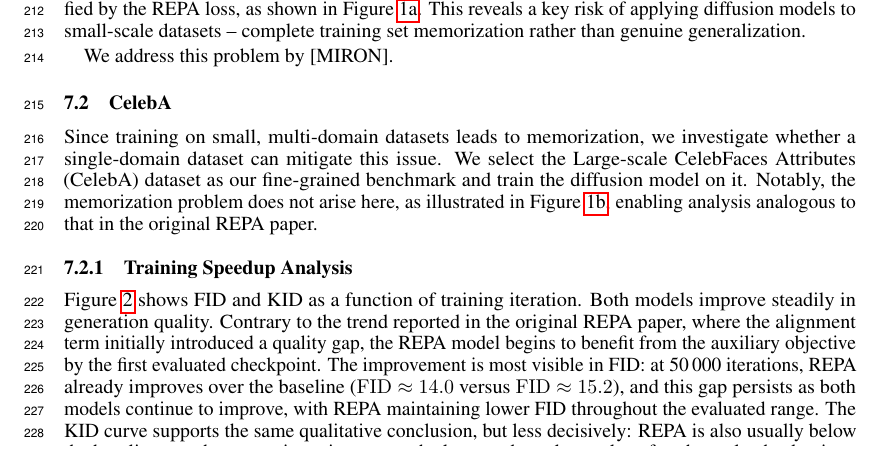
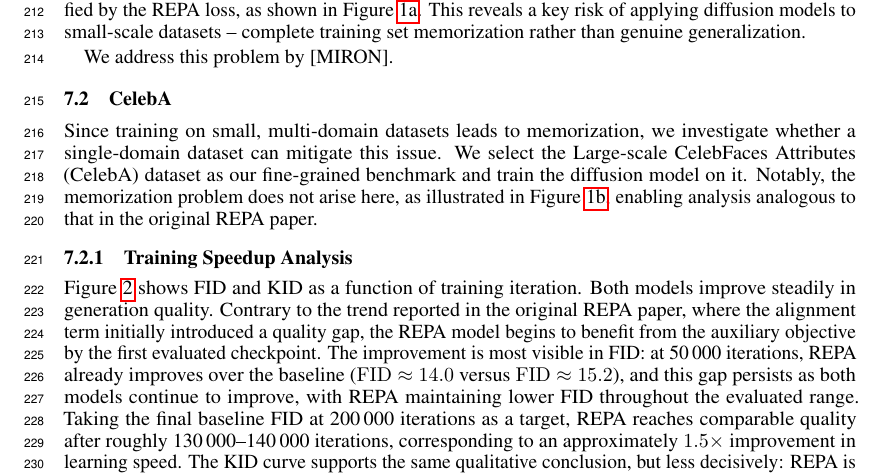
Before and after one commit to pakhomovee/REPA-diffusion, a LaTeX paper (tex/main.tex): part of page 6 of 12, cut so that both start at the same text. Compiled offline with pdfLaTeX.

Commit message:
Specified speed improvement in section 7.2.1

```diff
--- a/tex/main.tex
+++ b/tex/main.tex
@@ -305,7 +305,10 @@ objective by the first evaluated checkpoint. The improvement is most visible in
 FID: at 50\,000 iterations, REPA already improves over the baseline
 ($\mathrm{FID}\approx 14.0$ versus $\mathrm{FID}\approx 15.2$), and this gap
 persists as both models continue to improve, with REPA maintaining lower FID
-throughout the evaluated range. The KID curve supports the same qualitative
+throughout the evaluated range. Taking the final baseline FID at 200\,000
+iterations as a target, REPA reaches comparable quality after roughly
+130\,000--140\,000 iterations, corresponding to an approximately $1.5{\times}$
+improvement in learning speed. The KID curve supports the same qualitative
 conclusion, but less decisively: REPA is also usually below the baseline, yet the
 two trajectories are much closer and nearly overlap after the early checkpoints.
 
```
